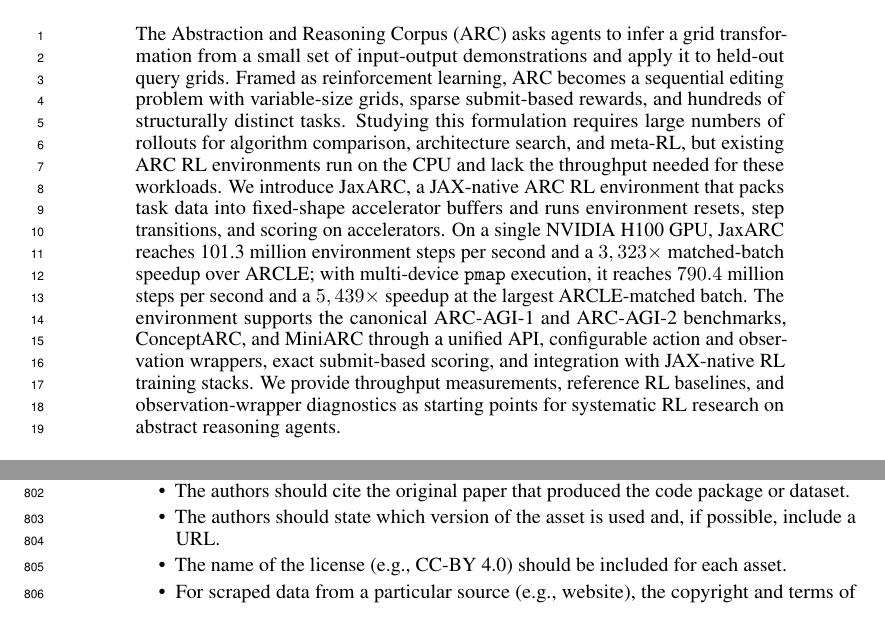
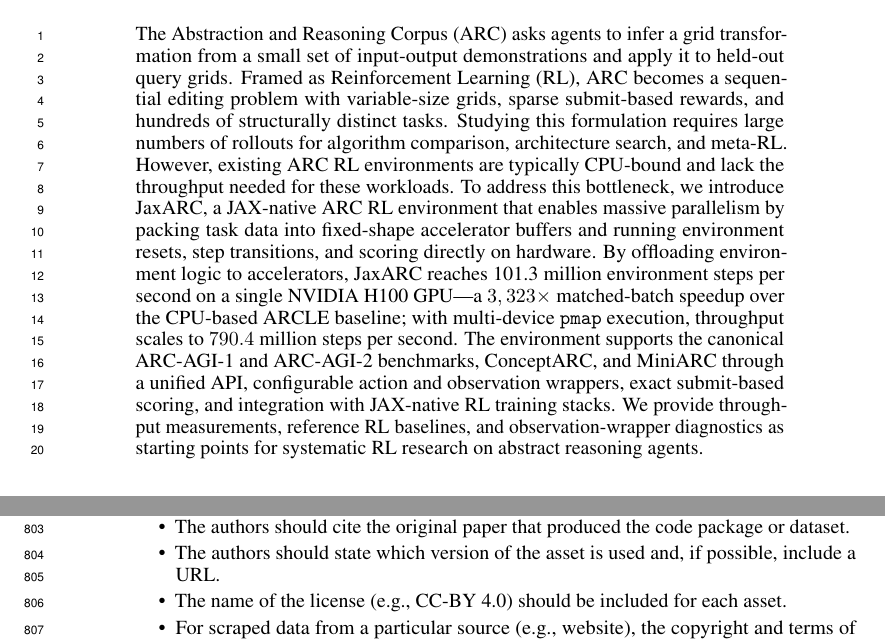
Before and after one commit to aadimator/jaxarc-baselines, a LaTeX paper (paper/neurips-ed/main.tex, which reads paper/neurips-ed/sections/abstract.tex): two parts of pages 1 and 25 of 27, joined at a grey line, cut so that both start at the same text. Compiled offline with pdfLaTeX.

Commit message:
fix: improve clarity and consistency in the abstract section of the paper

```diff
--- a/paper/neurips-ed/sections/abstract.tex
+++ b/paper/neurips-ed/sections/abstract.tex
@@ -1 +1 @@
-The Abstraction and Reasoning Corpus (ARC) asks agents to infer a grid transformation from a small set of input-output demonstrations and apply it to held-out query grids. Framed as reinforcement learning, ARC becomes a sequential editing problem with variable-size grids, sparse submit-based rewards, and hundreds of structurally distinct tasks. Studying this formulation requires large numbers of rollouts for algorithm comparison, architecture search, and meta-RL, but existing ARC RL environments run on the CPU and lack the throughput needed for these workloads. We introduce JaxARC, a JAX-native ARC RL environment that packs task data into fixed-shape accelerator buffers and runs environment resets, step transitions, and scoring on accelerators. On a single NVIDIA H100 GPU, JaxARC reaches 101.3 million environment steps per second and a $3,323\times$ matched-batch speedup over ARCLE; with multi-device \texttt{pmap} execution, it reaches $790.4$ million steps per second and a $5,439\times$ speedup at the largest ARCLE-matched batch. The environment supports the canonical ARC-AGI-1 and ARC-AGI-2 benchmarks, ConceptARC, and MiniARC through a unified API, configurable action and observation wrappers, exact submit-based scoring, and integration with JAX-native RL training stacks. We provide throughput measurements, reference RL baselines, and observation-wrapper diagnostics as starting points for systematic RL research on abstract reasoning agents.
+The Abstraction and Reasoning Corpus (ARC) asks agents to infer a grid transformation from a small set of input-output demonstrations and apply it to held-out query grids. Framed as Reinforcement Learning (RL), ARC becomes a sequential editing problem with variable-size grids, sparse submit-based rewards, and hundreds of structurally distinct tasks. Studying this formulation requires large numbers of rollouts for algorithm comparison, architecture search, and meta-RL. However, existing ARC RL environments are typically CPU-bound and lack the throughput needed for these workloads. To address this bottleneck, we introduce JaxARC, a JAX-native ARC RL environment that enables massive parallelism by packing task data into fixed-shape accelerator buffers and running environment resets, step transitions, and scoring directly on hardware. By offloading environment logic to accelerators, JaxARC reaches 101.3 million environment steps per second on a single NVIDIA H100 GPU—a $3,323\times$ matched-batch speedup over the CPU-based ARCLE baseline; with multi-device \texttt{pmap} execution, throughput scales to $790.4$ million steps per second. The environment supports the canonical ARC-AGI-1 and ARC-AGI-2 benchmarks, ConceptARC, and MiniARC through a unified API, configurable action and observation wrappers, exact submit-based scoring, and integration with JAX-native RL training stacks. We provide throughput measurements, reference RL baselines, and observation-wrapper diagnostics as starting points for systematic RL research on abstract reasoning agents.
```
